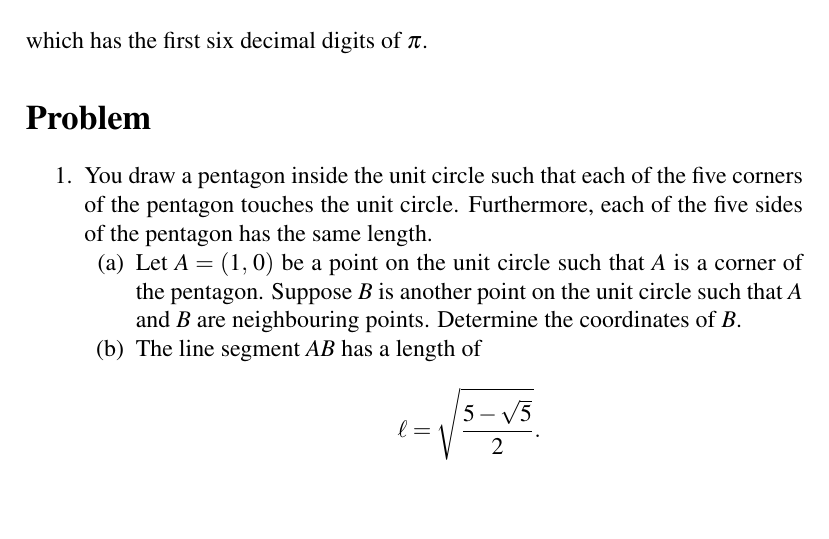
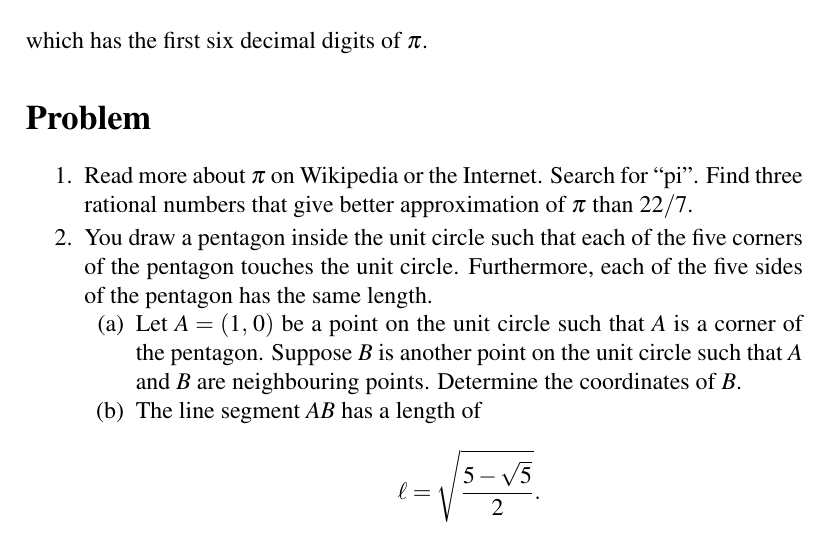
Before and after one commit to mvngu/hsnote, a LaTeX document (05_approximation.tex): part of page 6 of 6, cut so that both start at the same text, the shorter picture padded with empty space. Compiled offline with pdfLaTeX.

Commit message:
A problem and its solution.

```diff
--- a/05_approximation.tex
+++ b/05_approximation.tex
@@ -527,6 +527,23 @@ which has the first six decimal digits of $\pi$.
 \section*{Problem}
 
 \begin{problem}
+\item Read more about $\pi$ on Wikipedia or the Internet.  Search for
+  ``pi''.  Find three rational numbers that give better approximation
+  of $\pi$ than $22 / 7$.
+\ifbool{showSolution}{
+  \begin{solution}
+  The following rational numbers give better approximation of $\pi$
+  than $22 / 7$:
+  \[
+  \frac{333}{106},
+  \qquad
+  \frac{355}{113},
+  \qquad
+  \frac{52163}{16604}.
+  \]
+  \end{solution}
+}{}
+
 \item You draw a pentagon inside the unit circle such that each of the
   five corners of the pentagon touches the unit circle.  Furthermore,
   each of the five sides of the pentagon has the same length.
```
